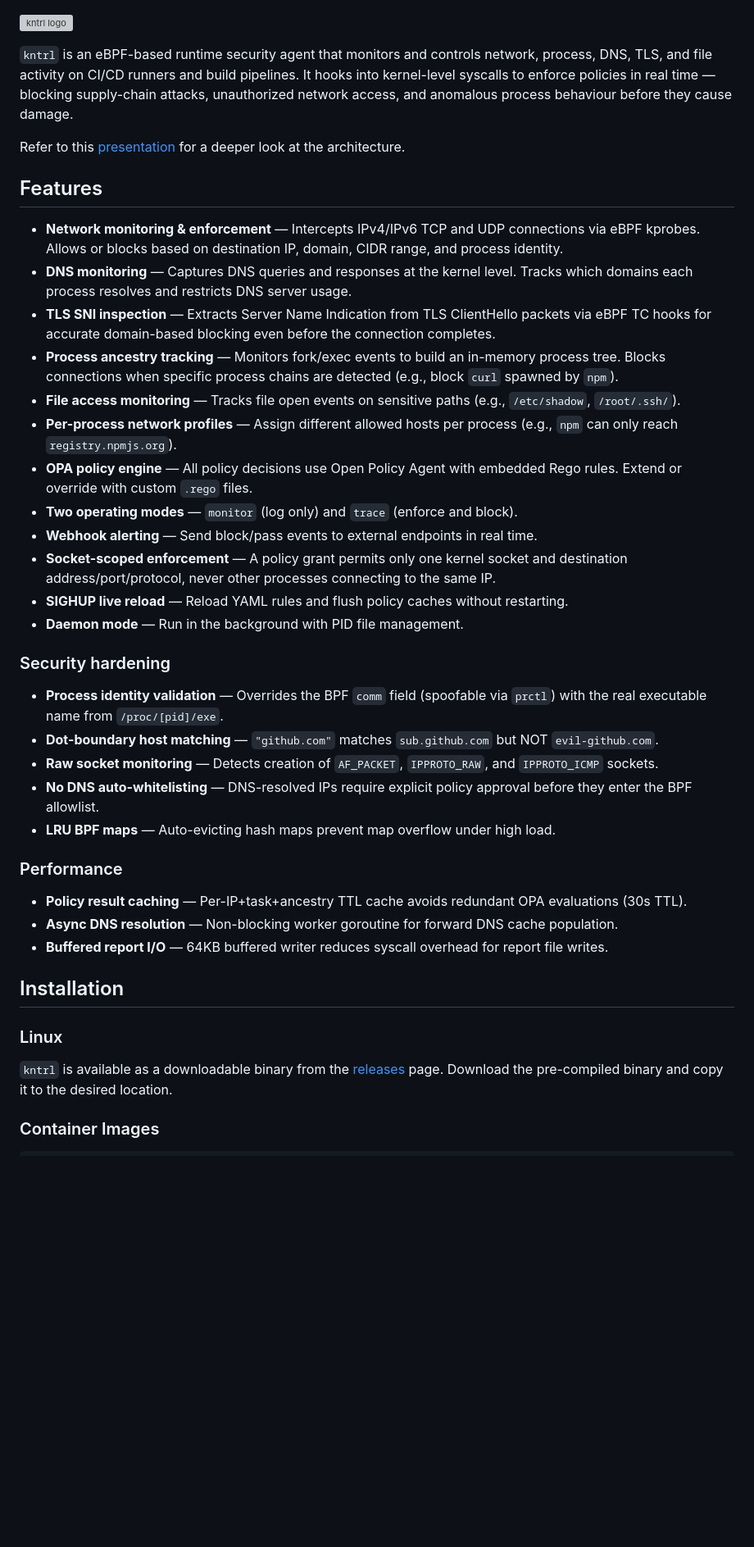
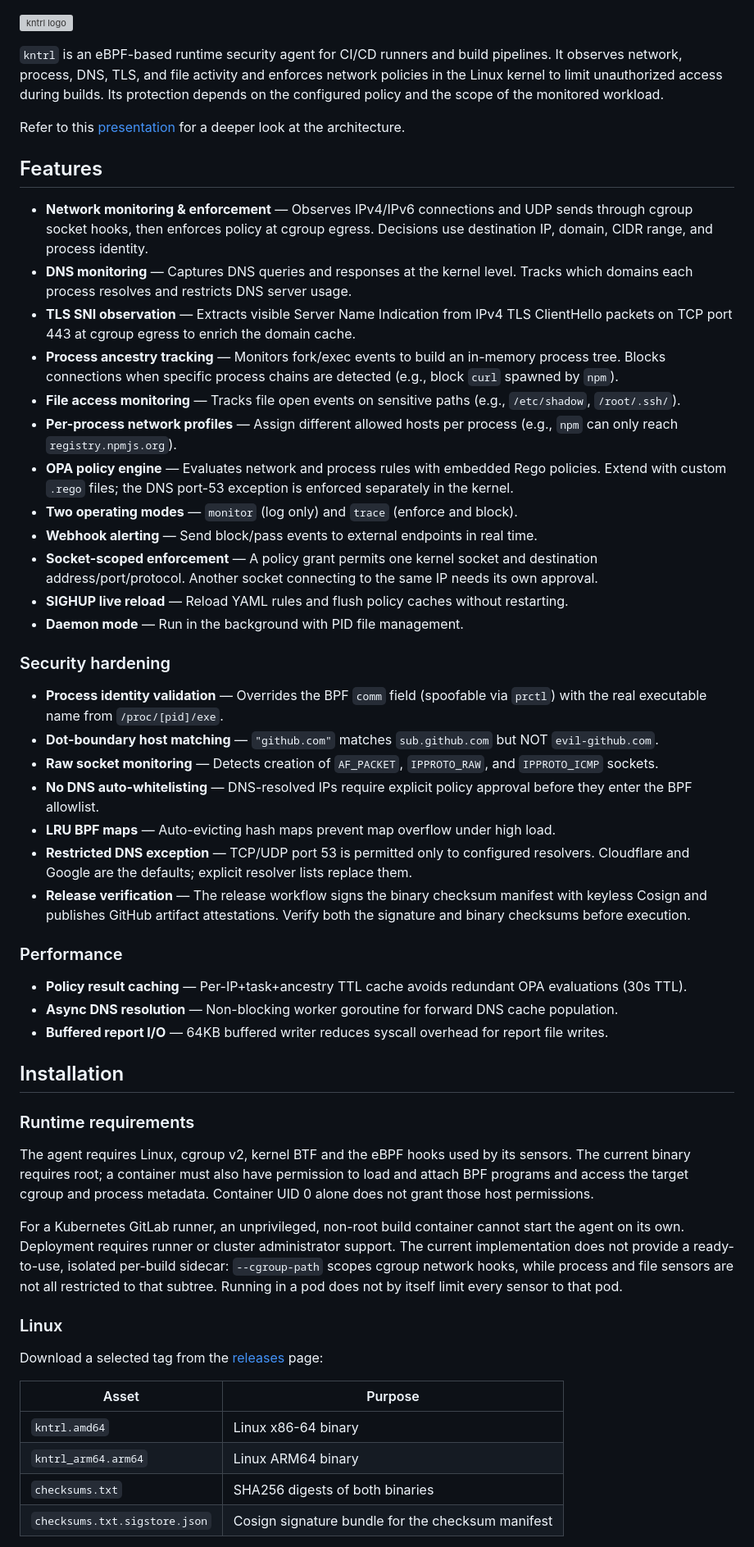
Before and after one commit to kondukto-io/kntrl, a Markdown page: Readme.md, the part around one of its changes. Shown at 82% size. Drawn GitHub-style; blank space fills up the shorter version; grey boxes are pictures that could not be loaded.

```diff
--- a/Readme.md
+++ b/Readme.md
@@ -1,21 +1,21 @@
 ![kntrl logo](./docs/img/kntrl_logo_dark.svg) <!-- markdownlint-disable-line first-line-heading -->
 
-`kntrl` is an eBPF-based runtime security agent that monitors and controls network, process, DNS, TLS, and file activity on CI/CD runners and build pipelines. It hooks into kernel-level syscalls to enforce policies in real time — blocking supply-chain attacks, unauthorized network access, and anomalous process behaviour before they cause damage.
+`kntrl` is an eBPF-based runtime security agent for CI/CD runners and build pipelines. It observes network, process, DNS, TLS, and file activity and enforces network policies in the Linux kernel to limit unauthorized access during builds. Its protection depends on the configured policy and the scope of the monitored workload.
 
 Refer to this [presentation](https://docs.google.com/presentation/d/1nmbqGfIxp9UyxlfT5EJyQsEWtQaXVoWD9Qjj1MJevuk/edit?usp=sharing) for a deeper look at the architecture.
 
 ## Features
 
-- **Network monitoring & enforcement** — Intercepts IPv4/IPv6 TCP and UDP connections via eBPF kprobes. Allows or blocks based on destination IP, domain, CIDR range, and process identity.
+- **Network monitoring & enforcement** — Observes IPv4/IPv6 connections and UDP sends through cgroup socket hooks, then enforces policy at cgroup egress. Decisions use destination IP, domain, CIDR range, and process identity.
 - **DNS monitoring** — Captures DNS queries and responses at the kernel level. Tracks which domains each process resolves and restricts DNS server usage.
-- **TLS SNI inspection** — Extracts Server Name Indication from TLS ClientHello packets via eBPF TC hooks for accurate domain-based blocking even before the connection completes.
+- **TLS SNI observation** — Extracts visible Server Name Indication from IPv4 TLS ClientHello packets on TCP port 443 at cgroup egress to enrich the domain cache.
 - **Process ancestry tracking** — Monitors fork/exec events to build an in-memory process tree. Blocks connections when specific process chains are detected (e.g., block `curl` spawned by `npm`).
 - **File access monitoring** — Tracks file open events on sensitive paths (e.g., `/etc/shadow`, `/root/.ssh/`).
 - **Per-process network profiles** — Assign different allowed hosts per process (e.g., `npm` can only reach `registry.npmjs.org`).
-- **OPA policy engine** — All policy decisions use Open Policy Agent with embedded Rego rules. Extend or override with custom `.rego` files.
+- **OPA policy engine** — Evaluates network and process rules with embedded Rego policies. Extend with custom `.rego` files; the DNS port-53 exception is enforced separately in the kernel.
 - **Two operating modes** — `monitor` (log only) and `trace` (enforce and block).
 - **Webhook alerting** — Send block/pass events to external endpoints in real time.
-- **Socket-scoped enforcement** — A policy grant permits only one kernel socket and destination address/port/protocol, never other processes connecting to the same IP.
+- **Socket-scoped enforcement** — A policy grant permits one kernel socket and destination address/port/protocol. Another socket connecting to the same IP needs its own approval.
 - **SIGHUP live reload** — Reload YAML rules and flush policy caches without restarting.
 - **Daemon mode** — Run in the background with PID file management.
 
@@ -26,6 +26,8 @@ Refer to this [presentation](https://docs.google.com/presentation/d/1nmbqGfIxp9U
 - **Raw socket monitoring** — Detects creation of `AF_PACKET`, `IPPROTO_RAW`, and `IPPROTO_ICMP` sockets.
 - **No DNS auto-whitelisting** — DNS-resolved IPs require explicit policy approval before they enter the BPF allowlist.
 - **LRU BPF maps** — Auto-evicting hash maps prevent map overflow under high load.
+- **Restricted DNS exception** — TCP/UDP port 53 is permitted only to configured resolvers. Cloudflare and Google are the defaults; explicit resolver lists replace them.
+- **Release verification** — The release workflow signs the binary checksum manifest with keyless Cosign and publishes GitHub artifact attestations. Verify both the signature and binary checksums before execution.
 
 ### Performance
 
@@ -35,9 +37,28 @@ Refer to this [presentation](https://docs.google.com/presentation/d/1nmbqGfIxp9U
 
 ## Installation
 
+### Runtime requirements
+
+The agent requires Linux, cgroup v2, kernel BTF and the eBPF hooks used by its
+sensors. The current binary requires root; a container must also have permission
+to load and attach BPF programs and access the target cgroup and process metadata.
+Container UID 0 alone does not grant those host permissions.
+
+For a Kubernetes GitLab runner, an unprivileged, non-root build container cannot
+start the agent on its own. Deployment requires runner or cluster administrator
+support. The current implementation does not provide a ready-to-use, isolated
+per-build sidecar: `--cgroup-path` scopes cgroup network hooks, while process and
+file sensors are not all restricted to that subtree. Running in a pod does not
+by itself limit every sensor to that pod.
+
 ### Linux
 
-`kntrl` is available as a downloadable binary from the [releases](https://github.com/kondukto-io/kntrl/releases) page. Download the pre-compiled binary and copy it to the desired location.
+Download a selected tag from the [releases](https://github.com/kondukto-io/kntrl/releases) page:
 
-### Container Images
+| Asset | Purpose |
+| --- | --- |
+| `kntrl.amd64` | Linux x86-64 binary |
+| `kntrl_arm64.arm64` | Linux ARM64 binary |
+| `checksums.txt` | SHA256 digests of both binaries |
+| `checksums.txt.sigstore.json` | Cosign signature bundle for the checksum manifest |
 
```
Also changed, not shown: other parts of Readme.md (+78 -36 lines).
